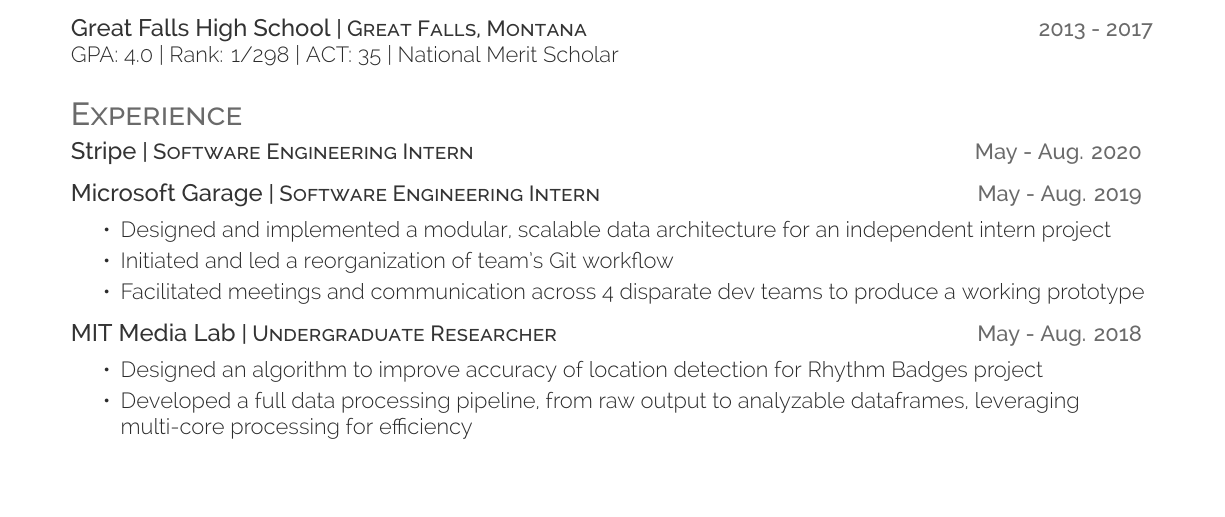
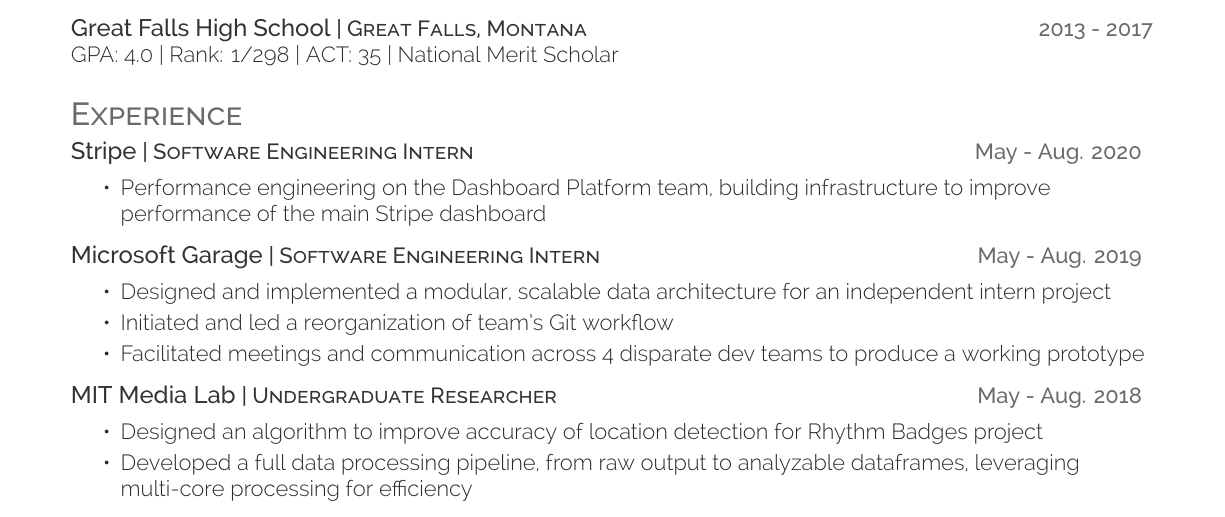
Before and after one commit to kyeb/kyeb-resume, a LaTeX CV (resume.tex): part of the page, cut so that both start at the same text. Compiled offline with XeLaTeX.

Commit message:
update stripe text

```diff
--- a/resume.tex
+++ b/resume.tex
@@ -47,8 +47,10 @@
 %%%%%%%%%%%%%%%%%%%%%%%%%%%%%%%%%%%%%%
 \section{Experience}
 \runsubsection{Stripe}\descript{| Software Engineering Intern}\hfill \location{May - Aug. 2020}
+\begin{tightemize}
+	\item Performance engineering on the Dashboard Platform team, building infrastructure to improve performance of the main Stripe dashboard
+\end{tightemize}
 \sectionsep
-\newline
 \runsubsection{Microsoft Garage}\descript{| Software Engineering Intern}\hfill \location{May - Aug. 2019}
 \begin{tightemize}
     \item Designed and implemented a modular, scalable data architecture for an independent intern project
```
